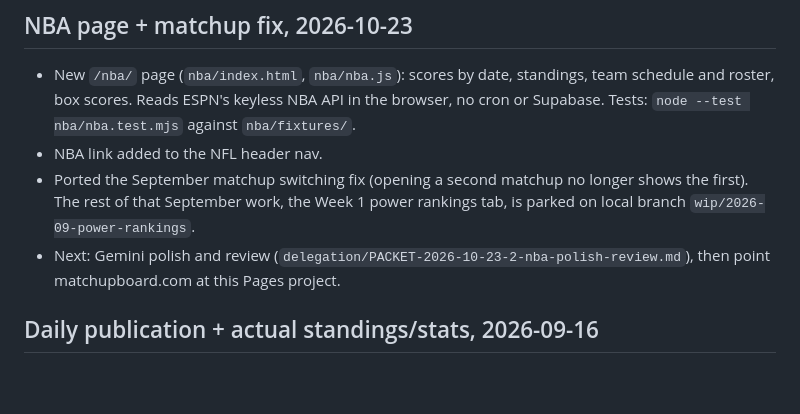
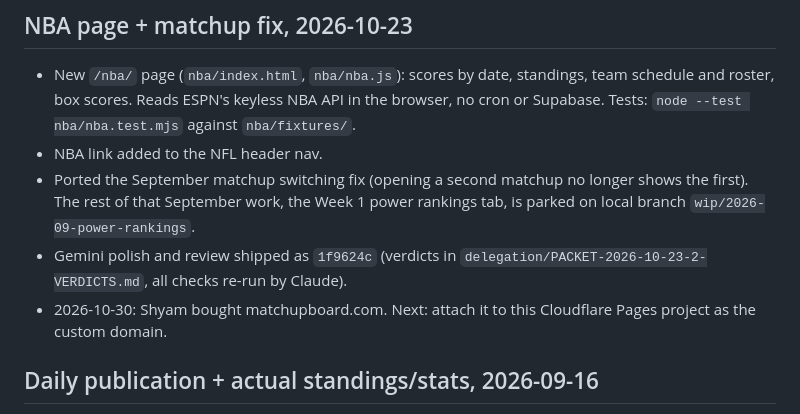
Before and after one commit to shyam4902/nfldashboard, a Markdown page: STATE.md, the part around one of its changes. Rendered like a GitHub page; blank space fills up the shorter version.

Commit message:
docs: record NBA polish and matchupboard.com purchase
Co-Authored-By: Claude Opus 5.5 <noreply@anthropic.com>

```diff
--- a/STATE.md
+++ b/STATE.md
@@ -10,7 +10,8 @@
 - New `/nba/` page (`nba/index.html`, `nba/nba.js`): scores by date, standings, team schedule and roster, box scores. Reads ESPN's keyless NBA API in the browser, no cron or Supabase. Tests: `node --test nba/nba.test.mjs` against `nba/fixtures/`.
 - NBA link added to the NFL header nav.
 - Ported the September matchup switching fix (opening a second matchup no longer shows the first). The rest of that September work, the Week 1 power rankings tab, is parked on local branch `wip/2026-09-power-rankings`.
-- Next: Gemini polish and review (`delegation/PACKET-2026-10-23-2-nba-polish-review.md`), then point matchupboard.com at this Pages project.
+- Gemini polish and review shipped as `1f9624c` (verdicts in `delegation/PACKET-2026-10-23-2-VERDICTS.md`, all checks re-run by Claude).
+- 2026-10-30: Shyam bought matchupboard.com. Next: attach it to this Cloudflare Pages project as the custom domain.
 
 ## Daily publication + actual standings/stats, 2026-09-16
 
```
Also changed, not shown: other parts of STATE.md (+1 -1 lines).
